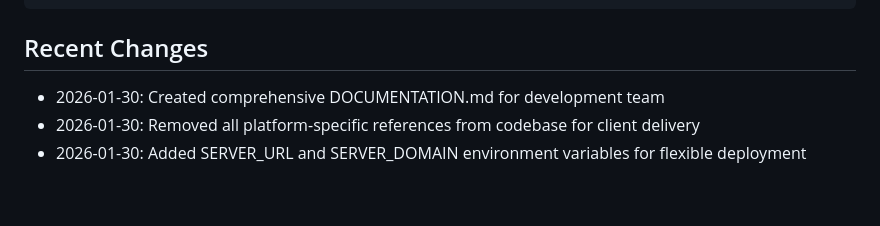
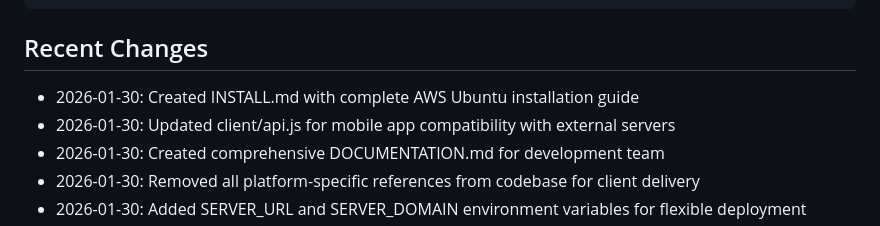
Before and after one commit to e38377066-max/HormiRuta, a Markdown page: replit.md, the part around the change. Rendered like a GitHub page; blank space fills up the shorter version.

````diff
--- a/replit.md
+++ b/replit.md
@@ -30,6 +30,8 @@ HormiRuta es una aplicacion de planificacion y optimizacion de rutas de entrega
 ```
 
 ## Recent Changes
+- 2026-01-30: Created INSTALL.md with complete AWS Ubuntu installation guide
+- 2026-01-30: Updated client/api.js for mobile app compatibility with external servers
 - 2026-01-30: Created comprehensive DOCUMENTATION.md for development team
 - 2026-01-30: Removed all platform-specific references from codebase for client delivery
 - 2026-01-30: Added SERVER_URL and SERVER_DOMAIN environment variables for flexible deployment
````
Also changed, not shown: INSTALL.md (added, +338 -0 lines).
